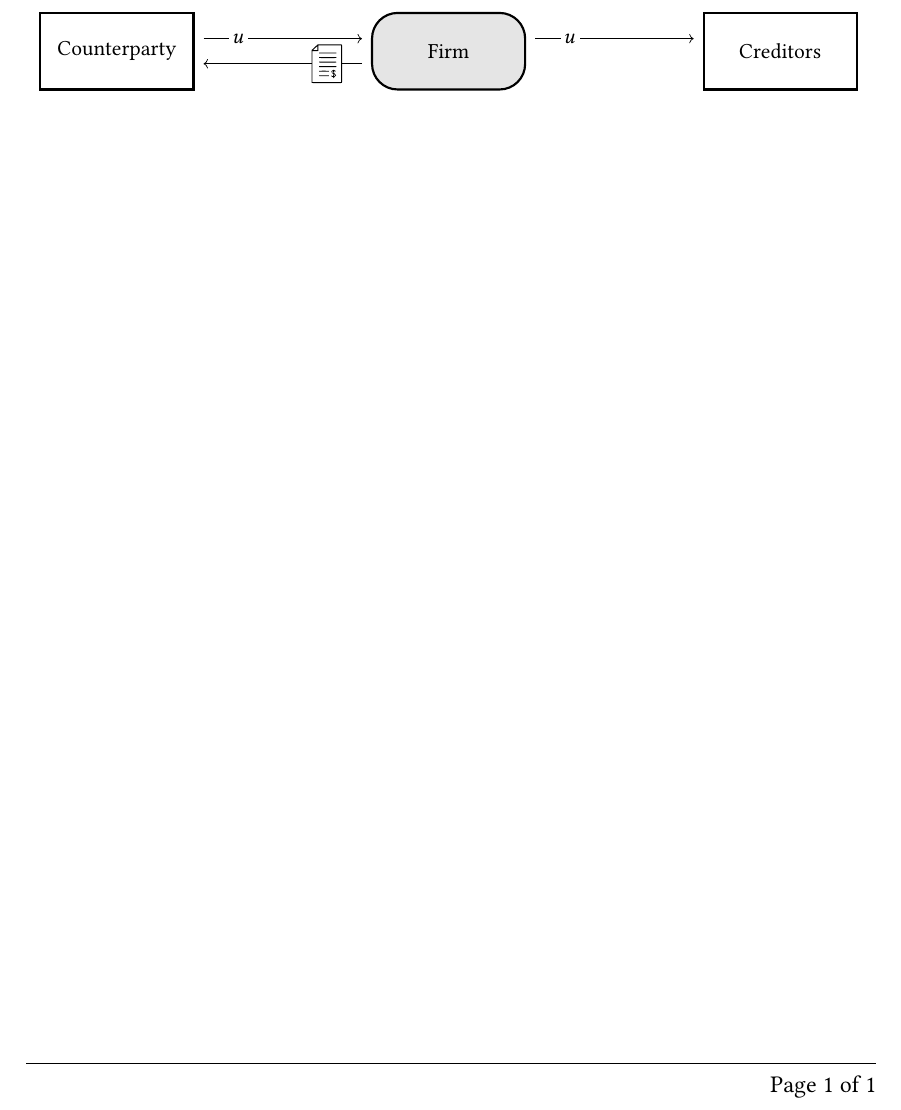
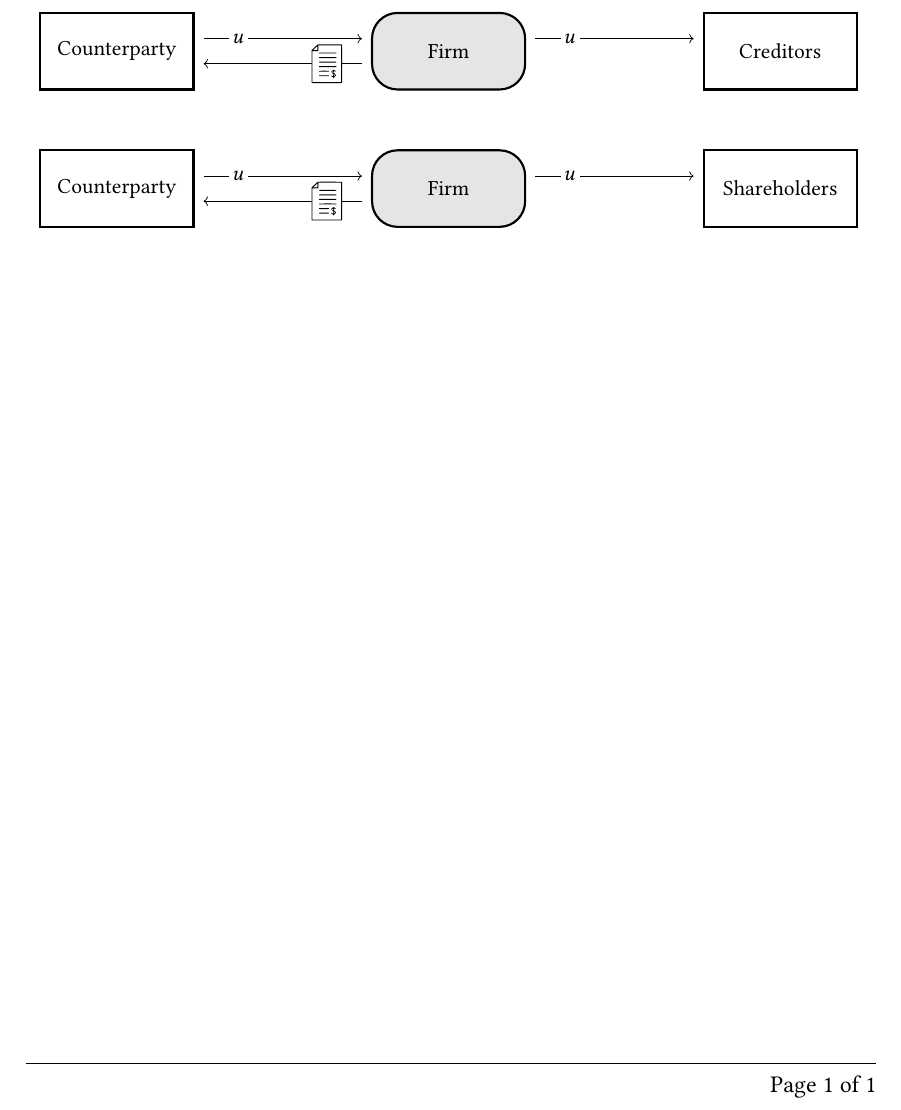
Before and after one commit to sebastianbaltser/master-thesis, a LaTeX thesis (thesis/graphics/numerical-examples/test-graphics.tex, which reads thesis/graphics/numerical-examples/equity-buyback.tex): part of the page, cut so that both start at the same text. Compiled offline with pdfLaTeX.

Commit message:
Create equity-buyback figure

```diff
--- /dev/null
+++ b/thesis/graphics/numerical-examples/equity-buyback.tex
@@ -0,0 +1,23 @@
+% !TEX root = ./test-graphics.tex
+
+\input{styles.tex}
+
+\node (firm) [firm={Counterparty}{Shareholders}] at (0, 0) {Firm};
+
+\draw[arrow, ->]
+    ([yshift=\bottomarrowyoffset]firm.west) --
+    ([yshift=\bottomarrowyoffset]counterparty.east)
+    node[contract] {\contract}
+;
+
+\draw[arrow, ->]
+    ([yshift=\toparrowyoffset]counterparty.east) --
+    ([yshift=\toparrowyoffset]firm.west)
+    node[arrow label] {$u$}
+;
+
+\draw[arrow, ->]
+    ([yshift=\toparrowyoffset]firm.east) --
+    ([yshift=\toparrowyoffset]funding.west)
+    node[arrow label] {$u$}
+;
--- a/thesis/graphics/numerical-examples/test-graphics.tex
+++ b/thesis/graphics/numerical-examples/test-graphics.tex
@@ -23,5 +23,11 @@
             \import{.}{debt-retiring.tex}
         \end{tikzpicture}
     }
+    \\[1cm]
+    \scalebox{0.9}{%
+        \begin{tikzpicture}
+            \import{.}{equity-buyback.tex}
+        \end{tikzpicture}
+    }
     \end{center}
 \end{document}
```
